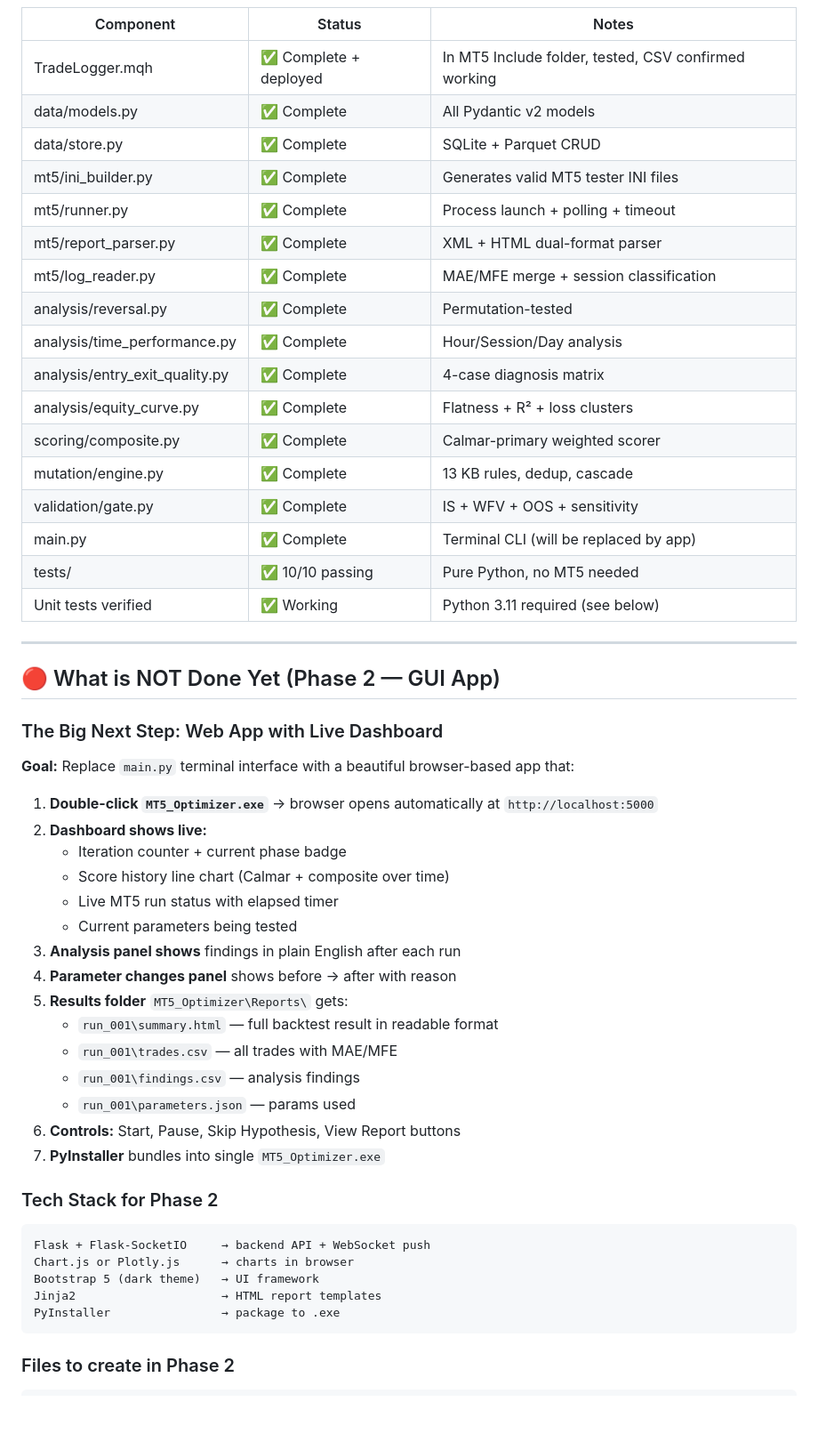
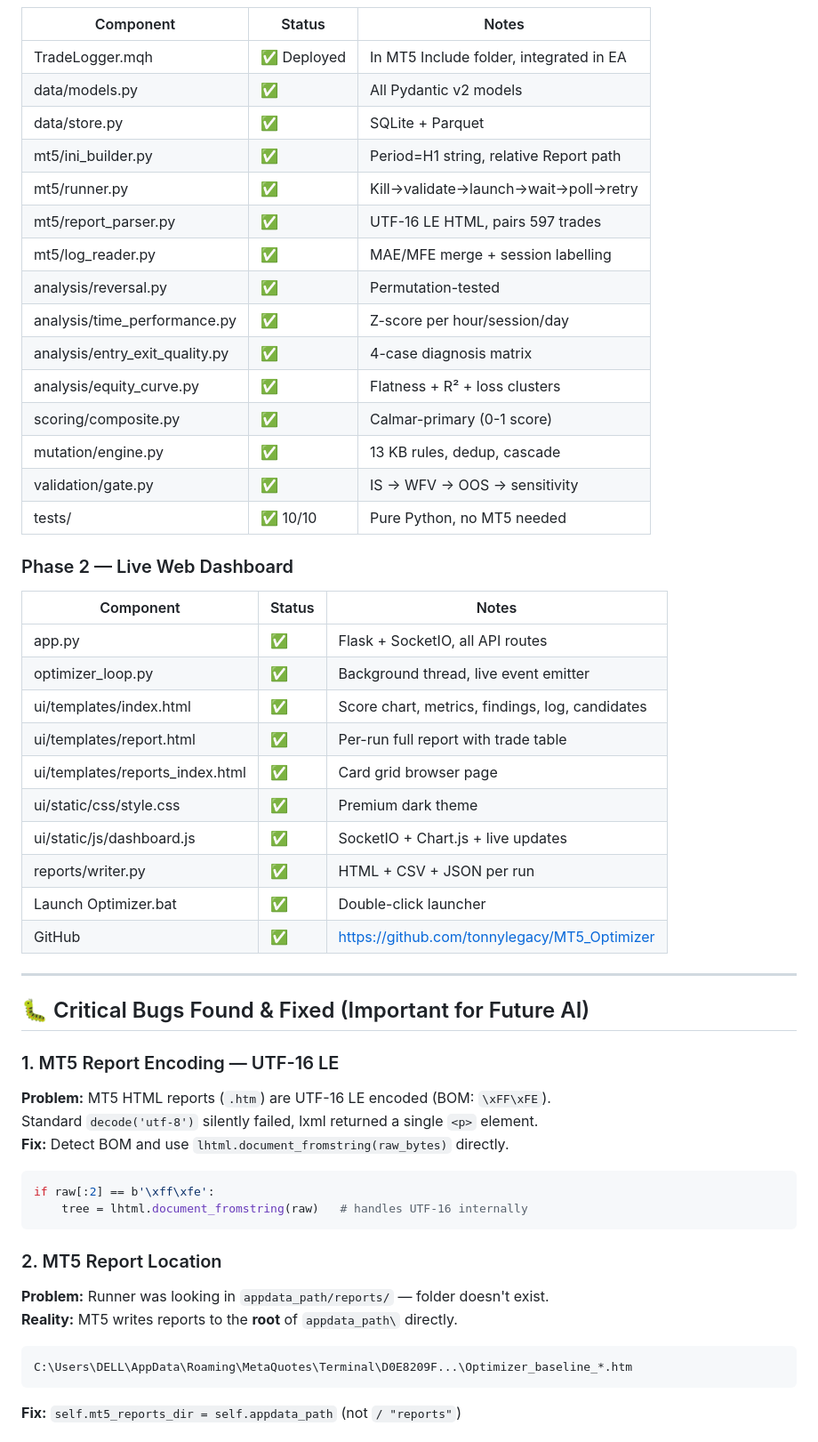
Before and after one commit to tonnylegacy/Apex_AI_MT5_EA_Optimizer, a Markdown page: PROJECT_HANDOFF.md, the part around one of its changes. Shown at 89% size. GitHub-like rendering; blank space fills up the shorter version.

````diff
--- a/PROJECT_HANDOFF.md
+++ b/PROJECT_HANDOFF.md
@@ -137,57 +189,55 @@ scoring:
 
 | Component | Status | Notes |
 |---|---|---|
-| TradeLogger.mqh | ✅ Complete + deployed | In MT5 Include folder, tested, CSV confirmed working |
-| data/models.py | ✅ Complete | All Pydantic v2 models |
-| data/store.py | ✅ Complete | SQLite + Parquet CRUD |
-| mt5/ini_builder.py | ✅ Complete | Generates valid MT5 tester INI files |
-| mt5/runner.py | ✅ Complete | Process launch + polling + timeout |
-| mt5/report_parser.py | ✅ Complete | XML + HTML dual-format parser |
-| mt5/log_reader.py | ✅ Complete | MAE/MFE merge + session classification |
-| analysis/reversal.py | ✅ Complete | Permutation-tested |
-| analysis/time_performance.py | ✅ Complete | Hour/Session/Day analysis |
-| analysis/entry_exit_quality.py | ✅ Complete | 4-case diagnosis matrix |
-| analysis/equity_curve.py | ✅ Complete | Flatness + R² + loss clusters |
-| scoring/composite.py | ✅ Complete | Calmar-primary weighted scorer |
-| mutation/engine.py | ✅ Complete | 13 KB rules, dedup, cascade |
-| validation/gate.py | ✅ Complete | IS + WFV + OOS + sensitivity |
-| main.py | ✅ Complete | Terminal CLI (will be replaced by app) |
-| tests/ | ✅ 10/10 passing | Pure Python, no MT5 needed |
-| Unit tests verified | ✅ Working | Python 3.11 required (see below) |
+| TradeLogger.mqh | ✅ Deployed | In MT5 Include folder, integrated in EA |
+| data/models.py | ✅ | All Pydantic v2 models |
+| data/store.py | ✅ | SQLite + Parquet |
+| mt5/ini_builder.py | ✅ | Period=H1 string, relative Report path |
+| mt5/runner.py | ✅ | Kill→validate→launch→wait→poll→retry |
+| mt5/report_parser.py | ✅ | UTF-16 LE HTML, pairs 597 trades |
+| mt5/log_reader.py | ✅ | MAE/MFE merge + session labelling |
+| analysis/reversal.py | ✅ | Permutation-tested |
+| analysis/time_performance.py | ✅ | Z-score per hour/session/day |
+| analysis/entry_exit_quality.py | ✅ | 4-case diagnosis matrix |
+| analysis/equity_curve.py | ✅ | Flatness + R² + loss clusters |
+| scoring/composite.py | ✅ | Calmar-primary (0-1 score) |
+| mutation/engine.py | ✅ | 13 KB rules, dedup, cascade |
+| validation/gate.py | ✅ | IS → WFV → OOS → sensitivity |
+| tests/ | ✅ 10/10 | Pure Python, no MT5 needed |
+
+### Phase 2 — Live Web Dashboard
+
+| Component | Status | Notes |
+|---|---|---|
+| app.py | ✅ | Flask + SocketIO, all API routes |
+| optimizer_loop.py | ✅ | Background thread, live event emitter |
+| ui/templates/index.html | ✅ | Score chart, metrics, findings, log, candidates |
+| ui/templates/report.html | ✅ | Per-run full report with trade table |
+| ui/templates/reports_index.html | ✅ | Card grid browser page |
+| ui/static/css/style.css | ✅ | Premium dark theme |
+| ui/static/js/dashboard.js | ✅ | SocketIO + Chart.js + live updates |
+| reports/writer.py | ✅ | HTML + CSV + JSON per run |
+| Launch Optimizer.bat | ✅ | Double-click launcher |
+| GitHub | ✅ | https://github.com/tonnylegacy/MT5_Optimizer |
 
 ---
 
-## 🔴 What is NOT Done Yet (Phase 2 — GUI App)
+## 🐛 Critical Bugs Found & Fixed (Important for Future AI)
 
-### The Big Next Step: Web App with Live Dashboard
-
-**Goal:** Replace `main.py` terminal interface with a beautiful browser-based app that:
-
-1. **Double-click `MT5_Optimizer.exe`** → browser opens automatically at `http://localhost:5000`
-2. **Dashboard shows live:**
-   - Iteration counter + current phase badge
-   - Score history line chart (Calmar + composite over time)
-   - Live MT5 run status with elapsed timer
-   - Current parameters being tested
-3. **Analysis panel shows** findings in plain English after each run
-4. **Parameter changes panel** shows before → after with reason
-5. **Results folder** `MT5_Optimizer\Reports\` gets:
-   - `run_001\summary.html` — full backtest result in readable format
-   - `run_001\trades.csv` — all trades with MAE/MFE
-   - `run_001\findings.csv` — analysis findings
-   - `run_001\parameters.json` — params used
-6. **Controls:** Start, Pause, Skip Hypothesis, View Report buttons
-7. **PyInstaller** bundles into single `MT5_Optimizer.exe`
-
-### Tech Stack for Phase 2
-
-```
-Flask + Flask-SocketIO     → backend API + WebSocket push
-Chart.js or Plotly.js      → charts in browser
-Bootstrap 5 (dark theme)   → UI framework
-Jinja2                     → HTML report templates
-PyInstaller                → package to .exe
+### 1. MT5 Report Encoding — UTF-16 LE
+**Problem:** MT5 HTML reports (`.htm`) are UTF-16 LE encoded (BOM: `\xFF\xFE`).
+Standard `decode('utf-8')` silently failed, lxml returned a single `<p>` element.
+**Fix:** Detect BOM and use `lhtml.document_fromstring(raw_bytes)` directly.
+```python
+if raw[:2] == b'\xff\xfe':
+    tree = lhtml.document_fromstring(raw)   # handles UTF-16 internally
 ```
 
-### Files to create in Phase 2
+### 2. MT5 Report Location
+**Problem:** Runner was looking in `appdata_path/reports/` — folder doesn't exist.
+**Reality:** MT5 writes reports to the **root** of `appdata_path\` directly.
+```
+C:\Users\DELL\AppData\Roaming\MetaQuotes\Terminal\D0E8209F...\Optimizer_baseline_*.htm
+```
+**Fix:** `self.mt5_reports_dir = self.appdata_path` (not `/ "reports"`)
 
````
Also changed, not shown: other parts of PROJECT_HANDOFF.md (+240 -182 lines).
